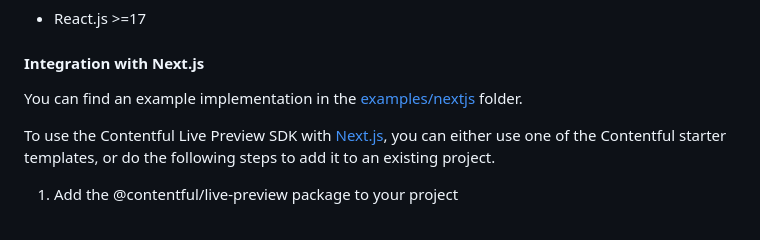
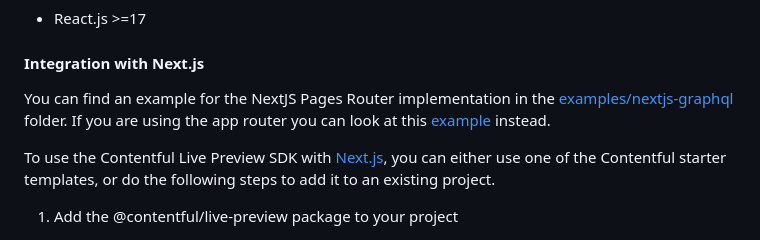
Before and after one commit to contentful/live-preview, a Markdown page: README.md, the part around the change. GitHub-like rendering.

Commit message:
chore: update docs

```diff
--- a/README.md
+++ b/README.md
@@ -308,7 +308,7 @@ That's it! You should now be able to use the Contentful Live Preview SDK with va
 
 #### Integration with Next.js
 
-You can find an example implementation in the [examples/nextjs](./examples/nextjs/) folder.
+You can find an example for the NextJS Pages Router implementation in the [examples/nextjs-graphql](./examples/nextjs-graphql/) folder. If you are using the app router you can look at this [example](./examples/nextjs-13-app-router-graphql/) instead.
 
 To use the Contentful Live Preview SDK with [Next.js](https://nextjs.org), you can either use one of the Contentful starter templates, or do the following steps to add it to an existing project.
 
```
